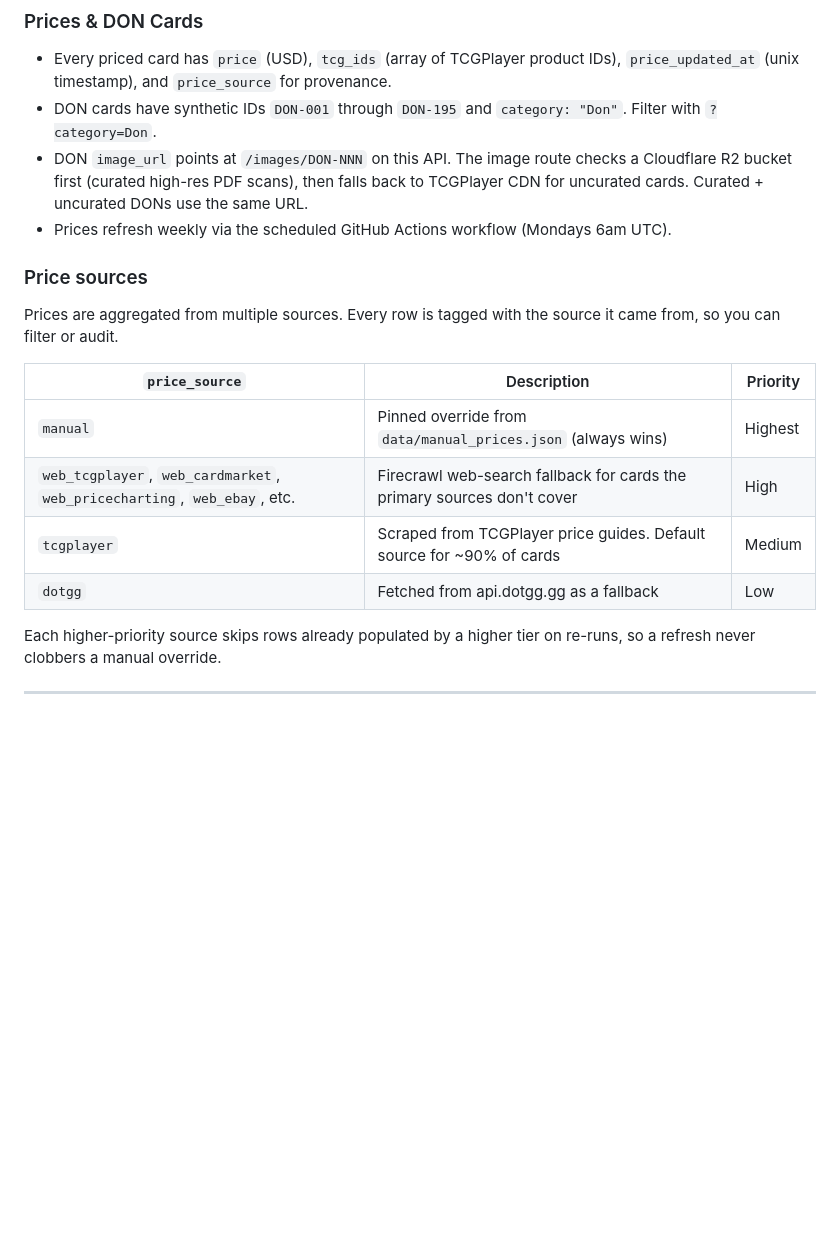
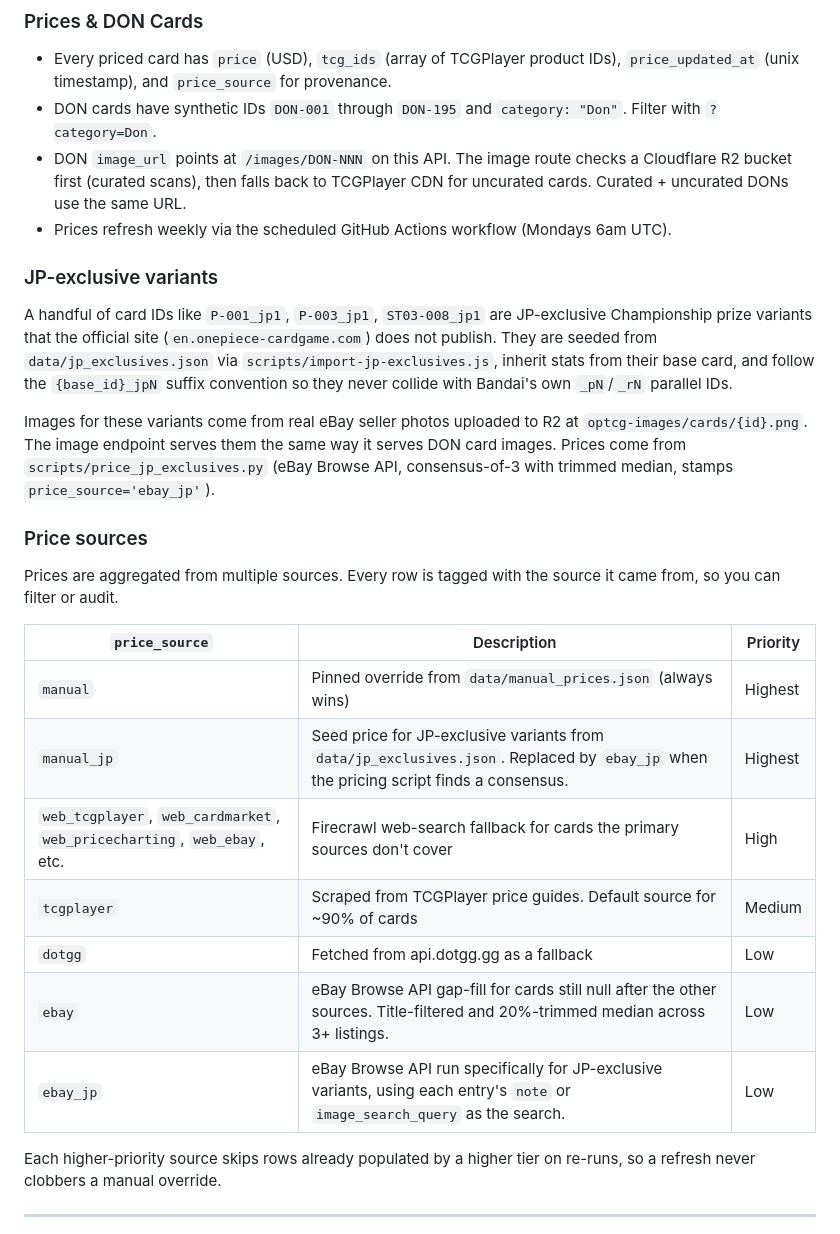
Before and after one commit to arjunkai/optcg-api, a Markdown page: README.md, the part around one of its changes. Drawn GitHub-style; blank space fills up the shorter version.

```diff
--- a/README.md
+++ b/README.md
@@ -98,8 +100,14 @@ GET /sets/OP-01/cards
 
 - Every priced card has `price` (USD), `tcg_ids` (array of TCGPlayer product IDs), `price_updated_at` (unix timestamp), and `price_source` for provenance.
 - DON cards have synthetic IDs `DON-001` through `DON-195` and `category: "Don"`. Filter with `?category=Don`.
-- DON `image_url` points at `/images/DON-NNN` on this API. The image route checks a Cloudflare R2 bucket first (curated high-res PDF scans), then falls back to TCGPlayer CDN for uncurated cards. Curated + uncurated DONs use the same URL.
+- DON `image_url` points at `/images/DON-NNN` on this API. The image route checks a Cloudflare R2 bucket first (curated scans), then falls back to TCGPlayer CDN for uncurated cards. Curated + uncurated DONs use the same URL.
 - Prices refresh weekly via the scheduled GitHub Actions workflow (Mondays 6am UTC).
+
+### JP-exclusive variants
+
+A handful of card IDs like `P-001_jp1`, `P-003_jp1`, `ST03-008_jp1` are JP-exclusive Championship prize variants that the official site (`en.onepiece-cardgame.com`) does not publish. They are seeded from `data/jp_exclusives.json` via `scripts/import-jp-exclusives.js`, inherit stats from their base card, and follow the `{base_id}_jpN` suffix convention so they never collide with Bandai's own `_pN`/`_rN` parallel IDs.
+
+Images for these variants come from real eBay seller photos uploaded to R2 at `optcg-images/cards/{id}.png`. The image endpoint serves them the same way it serves DON card images. Prices come from `scripts/price_jp_exclusives.py` (eBay Browse API, consensus-of-3 with trimmed median, stamps `price_source='ebay_jp'`).
 
 ### Price sources
 
@@ -108,9 +116,12 @@ Prices are aggregated from multiple sources. Every row is tagged with the source
 | `price_source` | Description | Priority |
 |---|---|---|
 | `manual` | Pinned override from `data/manual_prices.json` (always wins) | Highest |
+| `manual_jp` | Seed price for JP-exclusive variants from `data/jp_exclusives.json`. Replaced by `ebay_jp` when the pricing script finds a consensus. | Highest |
 | `web_tcgplayer`, `web_cardmarket`, `web_pricecharting`, `web_ebay`, etc. | Firecrawl web-search fallback for cards the primary sources don't cover | High |
 | `tcgplayer` | Scraped from TCGPlayer price guides. Default source for ~90% of cards | Medium |
 | `dotgg` | Fetched from api.dotgg.gg as a fallback | Low |
+| `ebay` | eBay Browse API gap-fill for cards still null after the other sources. Title-filtered and 20%-trimmed median across 3+ listings. | Low |
+| `ebay_jp` | eBay Browse API run specifically for JP-exclusive variants, using each entry's `note` or `image_search_query` as the search. | Low |
 
 Each higher-priority source skips rows already populated by a higher tier on re-runs, so a refresh never clobbers a manual override.
 
```
Also changed, not shown: other parts of README.md (+3 -1 lines), CLAUDE.md (+7 -1 lines).
